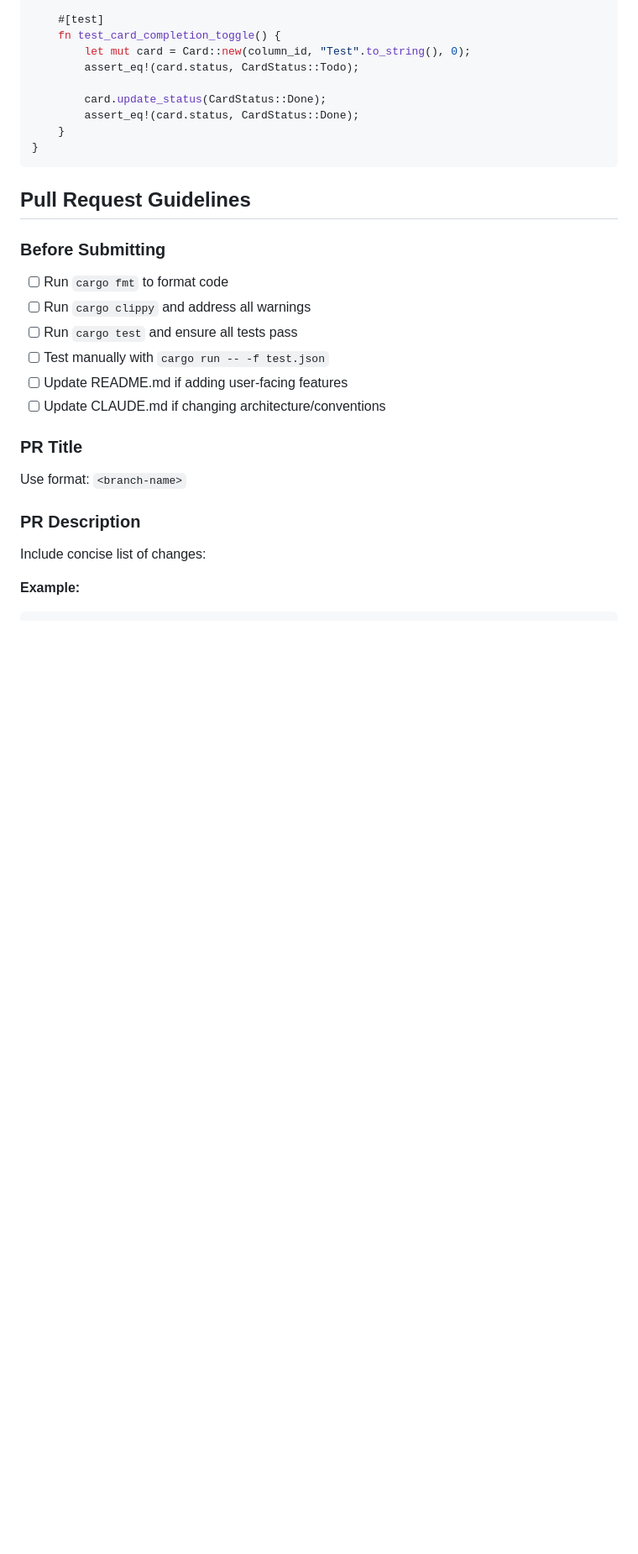
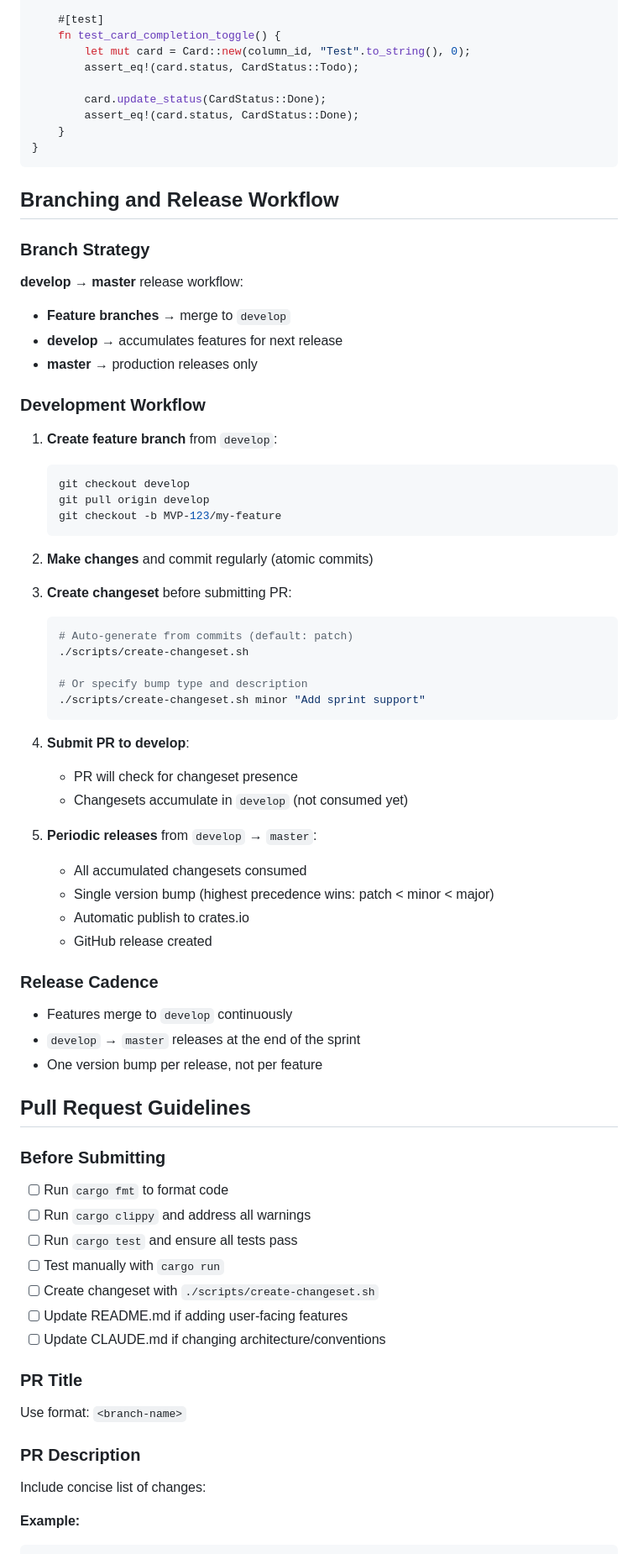
Before and after one commit to fulsomenko/kanban, a Markdown page: CONTRIBUTING.md, the part around the change printed below. Shown: that part at 84% size. Rendered like a GitHub page; blank space fills up the shorter version.

Commit message:
update CONTRIBUTING.md with branching and release workflow

````diff
--- a/CONTRIBUTING.md
+++ b/CONTRIBUTING.md
@@ -183,6 +183,52 @@ mod tests {
 }
 ```
 
+## Branching and Release Workflow
+
+### Branch Strategy
+
+**develop → master** release workflow:
+
+- **Feature branches** → merge to `develop`
+- **develop** → accumulates features for next release
+- **master** → production releases only
+
+### Development Workflow
+
+1. **Create feature branch** from `develop`:
+   ```bash
+   git checkout develop
+   git pull origin develop
+   git checkout -b MVP-123/my-feature
+   ```
+
+2. **Make changes** and commit regularly (atomic commits)
+
+3. **Create changeset** before submitting PR:
+   ```bash
+   # Auto-generate from commits (default: patch)
+   ./scripts/create-changeset.sh
+
+   # Or specify bump type and description
+   ./scripts/create-changeset.sh minor "Add sprint support"
+   ```
+
+4. **Submit PR to develop**:
+   - PR will check for changeset presence
+   - Changesets accumulate in `develop` (not consumed yet)
+
+5. **Periodic releases** from `develop` → `master`:
+   - All accumulated changesets consumed
+   - Single version bump (highest precedence wins: patch < minor < major)
+   - Automatic publish to crates.io
+   - GitHub release created
+
+### Release Cadence
+
+- Features merge to `develop` continuously
+- `develop` → `master` releases at the end of the sprint
+- One version bump per release, not per feature
+
 ## Pull Request Guidelines
 
 ### Before Submitting
@@ -190,7 +236,8 @@ mod tests {
 - [ ] Run `cargo fmt` to format code
 - [ ] Run `cargo clippy` and address all warnings
 - [ ] Run `cargo test` and ensure all tests pass
-- [ ] Test manually with `cargo run -- -f test.json`
+- [ ] Test manually with `cargo run`
+- [ ] Create changeset with `./scripts/create-changeset.sh`
 - [ ] Update README.md if adding user-facing features
 - [ ] Update CLAUDE.md if changing architecture/conventions
 
````
Also changed, not shown: other parts of CONTRIBUTING.md (+1 -1 lines).
